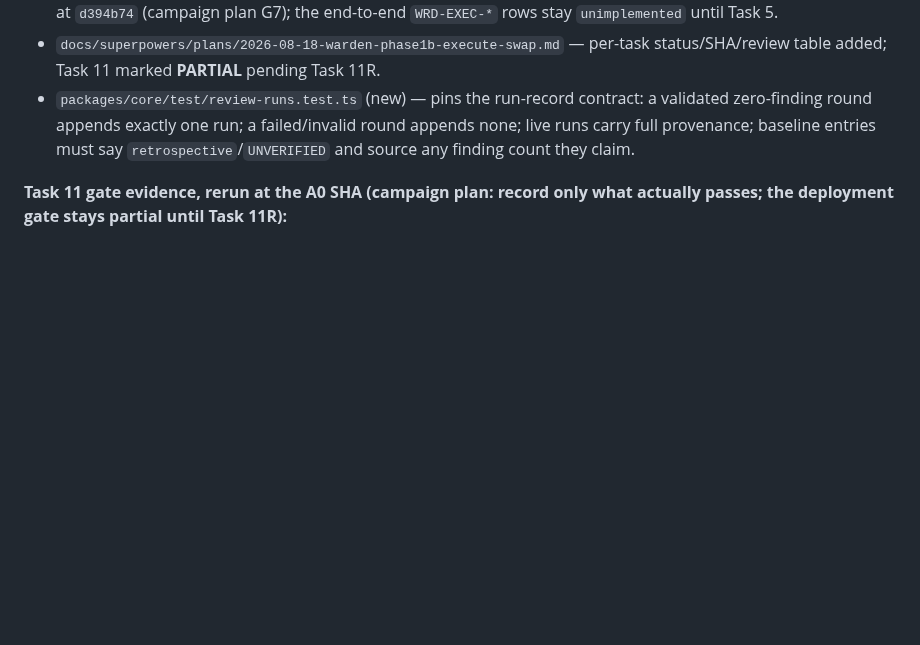
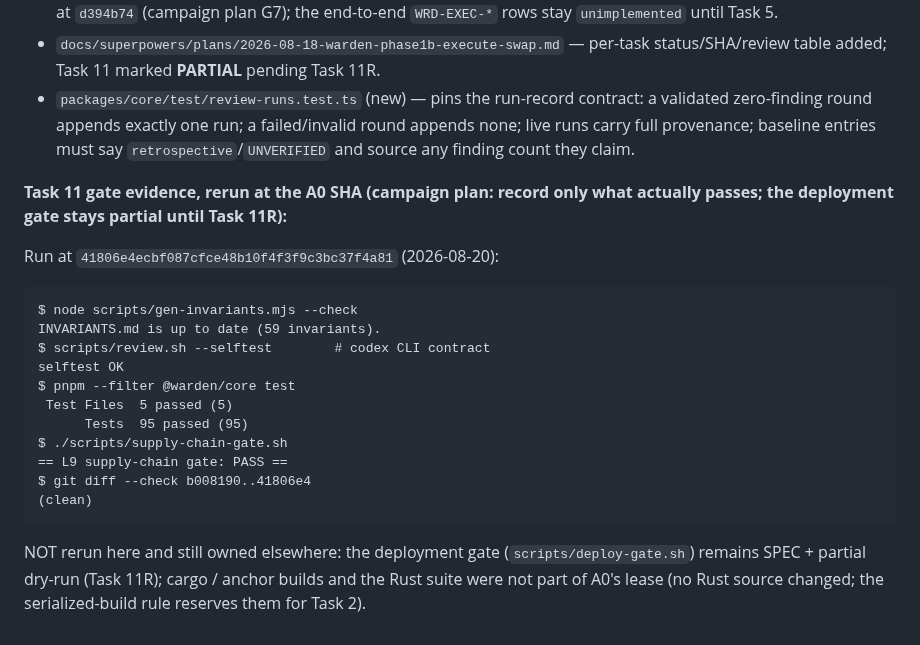
Before and after one commit to Dr-Inker/warden-wallet, a Markdown page: docs/program/PHASE1B-MEASUREMENTS.md, the part around the change. Rendered like a GitHub page; blank space fills up the shorter version.

Commit message:
docs(security): pin A0 gate evidence to the A0 commit
Co-Authored-By: Claude Fable 5 <noreply@anthropic.com>

````diff
--- a/docs/program/PHASE1B-MEASUREMENTS.md
+++ b/docs/program/PHASE1B-MEASUREMENTS.md
@@ -133,5 +133,23 @@ auditable (campaign plan gaps G1/G2/G7/G10/G11). No program code changed.
 **Task 11 gate evidence, rerun at the A0 SHA (campaign plan: record only what
 actually passes; the deployment gate stays partial until Task 11R):**
 
-<!-- A0-GATE-EVIDENCE: pinned by the evidence commit that follows the A0 commit,
-     because the evidence must name the committed SHA it ran at. -->
+Run at `41806e4ecbf087cfce48b10f4f3f9c3bc37f4a81` (2026-08-20):
+
+```
+$ node scripts/gen-invariants.mjs --check
+INVARIANTS.md is up to date (59 invariants).
+$ scripts/review.sh --selftest        # codex CLI contract
+selftest OK
+$ pnpm --filter @warden/core test
+ Test Files  5 passed (5)
+      Tests  95 passed (95)
+$ ./scripts/supply-chain-gate.sh
+== L9 supply-chain gate: PASS ==
+$ git diff --check b008190..41806e4
+(clean)
+```
+
+NOT rerun here and still owned elsewhere: the deployment gate
+(`scripts/deploy-gate.sh`) remains SPEC + partial dry-run (Task 11R); cargo /
+anchor builds and the Rust suite were not part of A0's lease (no Rust source
+changed; the serialized-build rule reserves them for Task 2).
````
